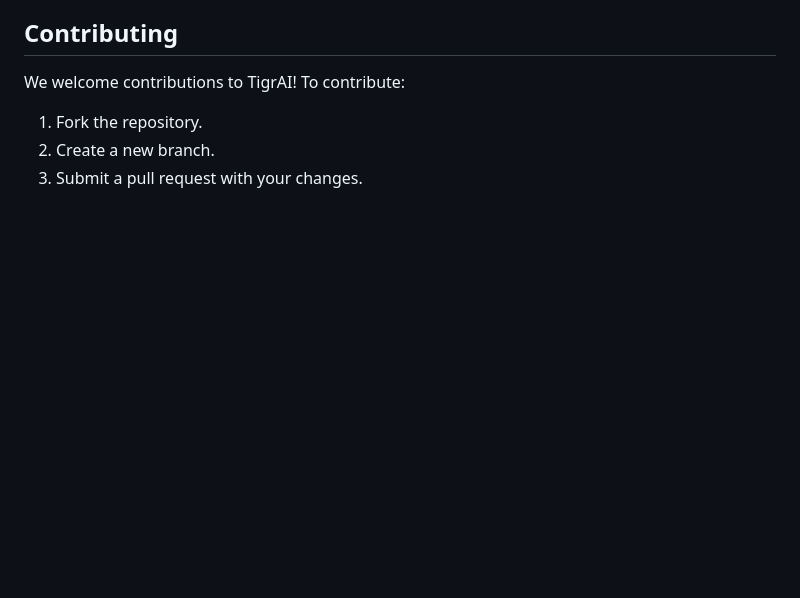
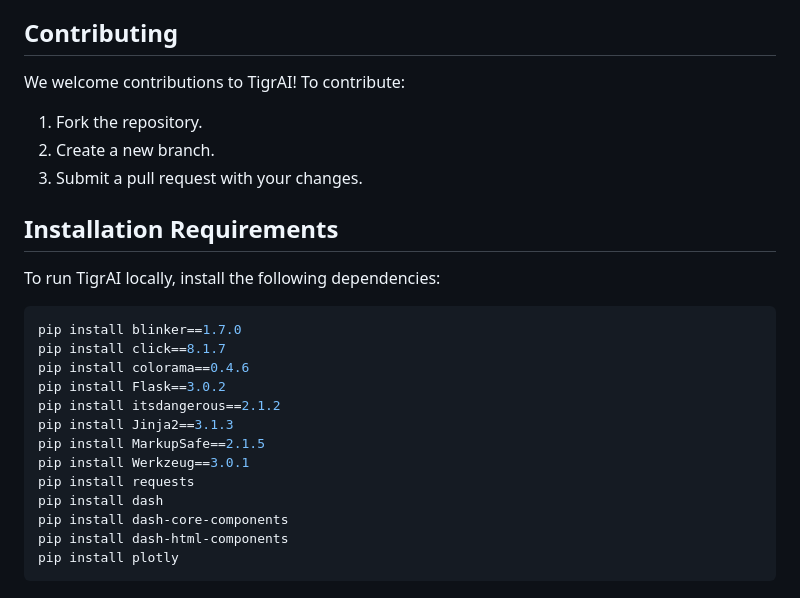
Before and after one commit to pannacodebase/tigrAI, a Markdown page: README.md, the part around the change. GitHub-like rendering; blank space fills up the shorter version.

````diff
--- a/README.md
+++ b/README.md
@@ -98,3 +98,23 @@ We welcome contributions to TigrAI! To contribute:
 1. Fork the repository.
 2. Create a new branch.
 3. Submit a pull request with your changes.
+
+## Installation Requirements
+
+To run TigrAI locally, install the following dependencies:
+
+```bash
+pip install blinker==1.7.0
+pip install click==8.1.7
+pip install colorama==0.4.6
+pip install Flask==3.0.2
+pip install itsdangerous==2.1.2
+pip install Jinja2==3.1.3
+pip install MarkupSafe==2.1.5
+pip install Werkzeug==3.0.1
+pip install requests
+pip install dash
+pip install dash-core-components
+pip install dash-html-components
+pip install plotly
+```
````
